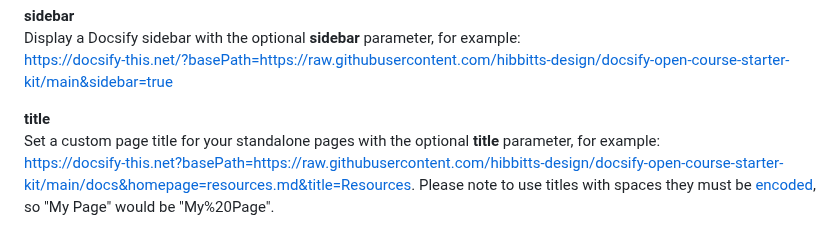
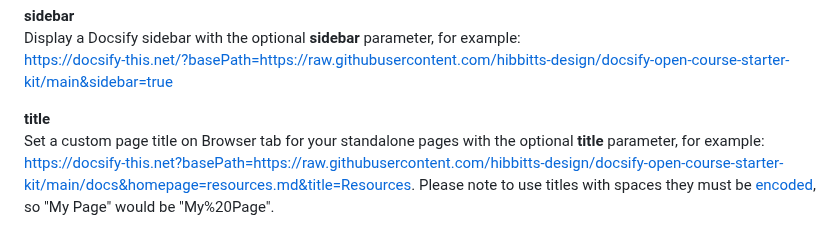
Before and after one commit to hibbitts-design/docsify-this, a Markdown page: README.md, the part around the change. GitHub-like rendering.

```diff
--- a/README.md
+++ b/README.md
@@ -200,7 +200,7 @@ Display a Docsify sidebar with the optional **sidebar** parameter, for example:
 https://docsify-this.net/?basePath=https://raw.githubusercontent.com/hibbitts-design/docsify-open-course-starter-kit/main&sidebar=true
 
 **title**
-Set a custom page title for your standalone pages with the optional **title** parameter, for example:
+Set a custom page title on Browser tab for your standalone pages with the optional **title** parameter, for example:
 https://docsify-this.net?basePath=https://raw.githubusercontent.com/hibbitts-design/docsify-open-course-starter-kit/main/docs&homepage=resources.md&title=Resources. Please note to use titles with spaces they must be [encoded](https://meyerweb.com/eric/tools/dencoder/), so "My Page" would be "My%20Page".
 
 **toc**
```
